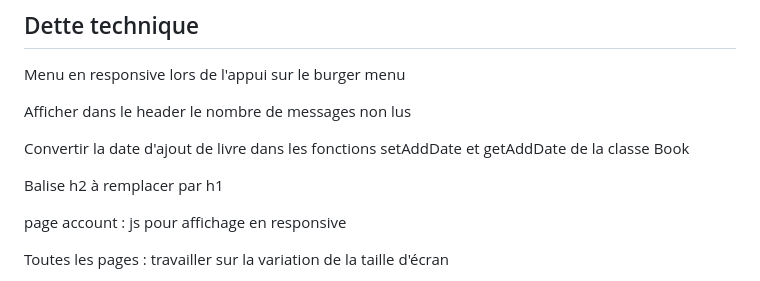
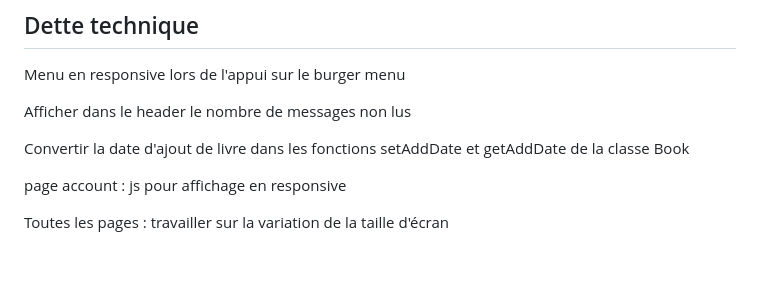
Before and after one commit to fkervella/OC-DevFS-P04, a Markdown page: README.md, the part around the change. Drawn GitHub-style; blank space fills up the shorter version.

Commit message:
README.md : Mise à jour du reste à faire (suppression)

```diff
--- a/README.md
+++ b/README.md
@@ -151,8 +151,6 @@ Afficher dans le header le nombre de messages non lus
 
 Convertir la date d'ajout de livre dans les fonctions setAddDate et getAddDate de la classe Book
 
-Balise h2 à remplacer par h1
-
 page account : js pour affichage en responsive
 
 Toutes les pages : travailler sur la variation de la taille d'écran
```
